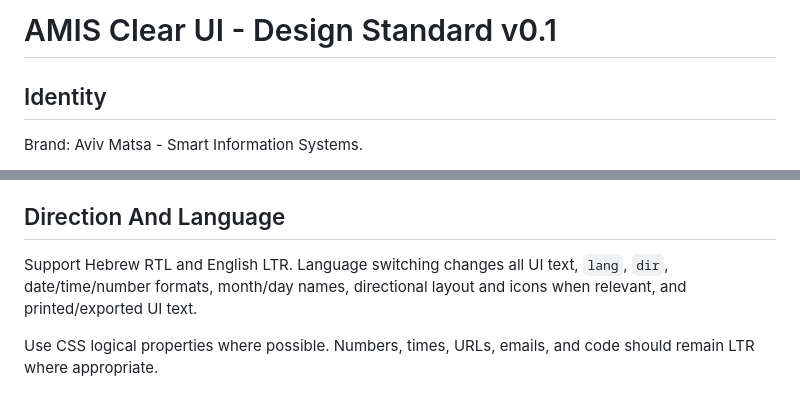
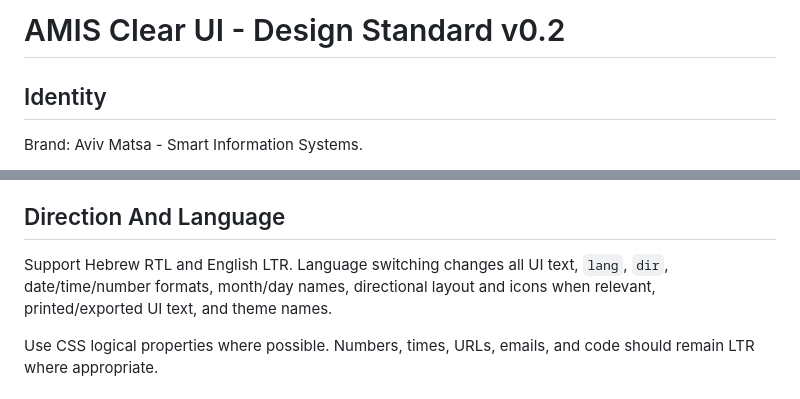
Before and after one commit to avivmatsa-code/attendance-system, a Markdown page: docs/design/AMIS-DESIGN-STANDARD.md, 2 parts joined by grey strips. Drawn GitHub-style.

```diff
--- a/docs/design/AMIS-DESIGN-STANDARD.md
+++ b/docs/design/AMIS-DESIGN-STANDARD.md
@@ -1,4 +1,4 @@
-# AMIS Clear UI - Design Standard v0.1
+# AMIS Clear UI - Design Standard v0.2
 
 ## Identity
 
@@ -104,6 +122,6 @@ Base text:
 ## Direction And Language
 
-Support Hebrew RTL and English LTR. Language switching changes all UI text, `lang`, `dir`, date/time/number formats, month/day names, directional layout and icons when relevant, and printed/exported UI text.
+Support Hebrew RTL and English LTR. Language switching changes all UI text, `lang`, `dir`, date/time/number formats, month/day names, directional layout and icons when relevant, printed/exported UI text, and theme names.
 
 Use CSS logical properties where possible. Numbers, times, URLs, emails, and code should remain LTR where appropriate.
 
```
Also changed, not shown: other parts of docs/design/AMIS-DESIGN-STANDARD.md (+29 -11 lines).
